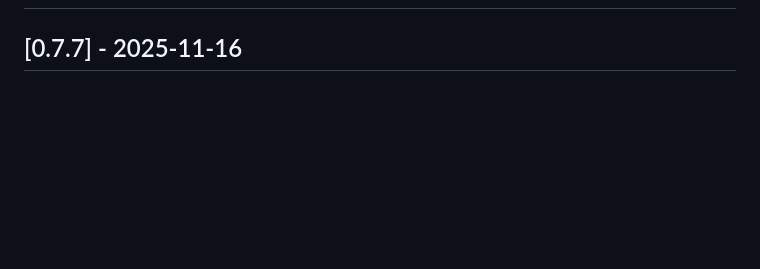
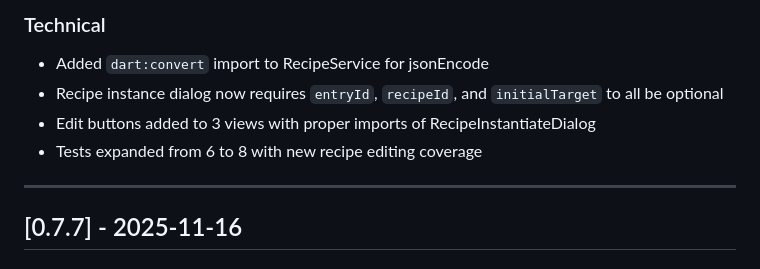
Before and after one commit to wwevo/shiata, a Markdown page: CHANGELOG.md, the part around one of its changes. Rendered like a GitHub page; blank space fills up the shorter version.

Commit message:
Update CHANGELOG for v0.7.8 release

```diff
--- a/CHANGELOG.md
+++ b/CHANGELOG.md
@@ -2,3 +60,10 @@
+### Technical
+- Added `dart:convert` import to RecipeService for jsonEncode
+- Recipe instance dialog now requires `entryId`, `recipeId`, and `initialTarget` to all be optional
+- Edit buttons added to 3 views with proper imports of RecipeInstantiateDialog
+- Tests expanded from 6 to 8 with new recipe editing coverage
+
+---
 
 ## [0.7.7] - 2025-11-16
 ### Fixed
```
Also changed, not shown: other parts of CHANGELOG.md (+58 -0 lines).
